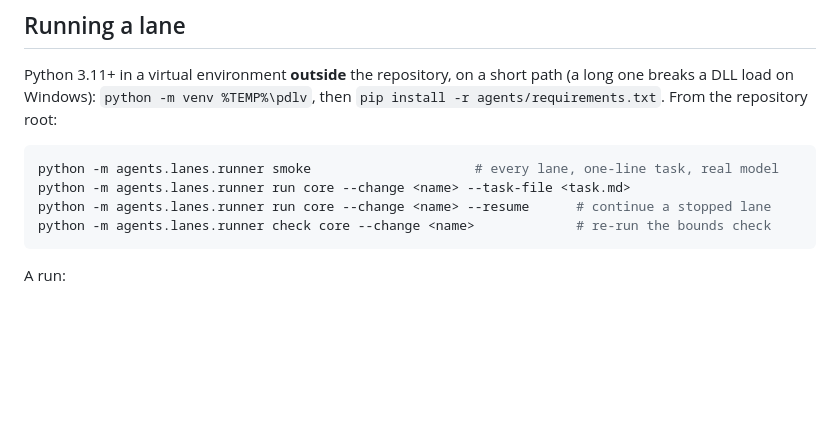
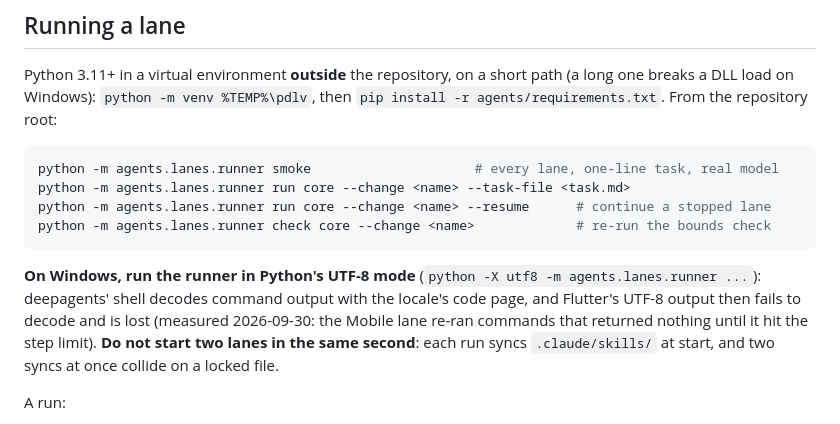
Before and after one commit to nortexsys/Ninox_Tickets, a Markdown page: agents/README.md, the part around the change. GitHub-like rendering; blank space fills up the shorter version.

Commit message:
agents/README: run lanes in UTF-8 mode on Windows; stagger lane starts
Co-Authored-By: Claude Opus 5.5 <noreply@anthropic.com>

````diff
--- a/agents/README.md
+++ b/agents/README.md
@@ -60,6 +60,12 @@ python -m agents.lanes.runner run core --change <name> --task-file <task.md>
 python -m agents.lanes.runner run core --change <name> --resume      # continue a stopped lane
 python -m agents.lanes.runner check core --change <name>             # re-run the bounds check
 ```
+
+**On Windows, run the runner in Python's UTF-8 mode** (`python -X utf8 -m agents.lanes.runner ...`):
+deepagents' shell decodes command output with the locale's code page, and Flutter's UTF-8 output then
+fails to decode and is lost (measured 2026-09-30: the Mobile lane re-ran commands that returned
+nothing until it hit the step limit). **Do not start two lanes in the same second**: each run syncs
+`.claude/skills/` at start, and two syncs at once collide on a locked file.
 
 A run:
 
````
